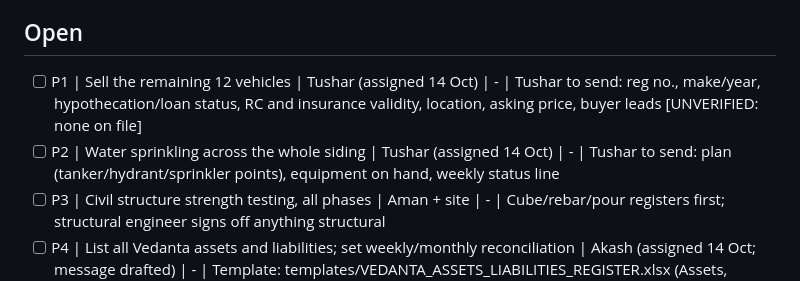
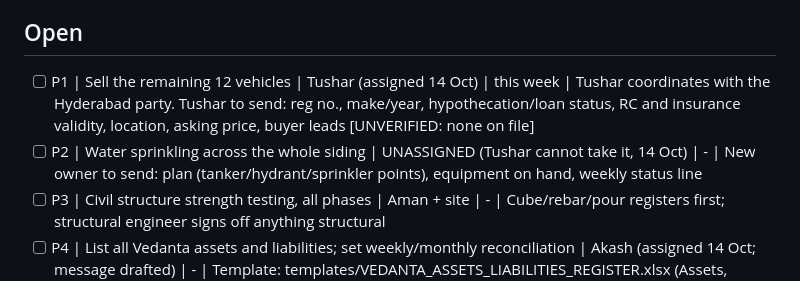
Before and after one commit to aman55501-cyber/mdo-platform, a Markdown page: WORKLIST.md, the part around the change. GitHub-like rendering.

Commit message:
P1 timing, P2 reassigned (owner pending)
Co-Authored-By: Claude Sonnet 5.5 <noreply@anthropic.com>
Claude-Session: https://claude.ai/code/session_01FdeT4izbAuXnPEA6EEfsby

```diff
--- a/WORKLIST.md
+++ b/WORKLIST.md
@@ -5,8 +5,8 @@ Ground truth for the open-tasks band (mod `mdo-tasks`). One line per task:
 Share, investing and crypto items are excluded on purpose (Grok's lane).
 
 ## Open
-- [ ] P1 | Sell the remaining 12 vehicles | Tushar (assigned 14 Oct) | - | Tushar to send: reg no., make/year, hypothecation/loan status, RC and insurance validity, location, asking price, buyer leads [UNVERIFIED: none on file]
-- [ ] P2 | Water sprinkling across the whole siding | Tushar (assigned 14 Oct) | - | Tushar to send: plan (tanker/hydrant/sprinkler points), equipment on hand, weekly status line
+- [ ] P1 | Sell the remaining 12 vehicles | Tushar (assigned 14 Oct) | this week | Tushar coordinates with the Hyderabad party. Tushar to send: reg no., make/year, hypothecation/loan status, RC and insurance validity, location, asking price, buyer leads [UNVERIFIED: none on file]
+- [ ] P2 | Water sprinkling across the whole siding | UNASSIGNED (Tushar cannot take it, 14 Oct) | - | New owner to send: plan (tanker/hydrant/sprinkler points), equipment on hand, weekly status line
 - [ ] P3 | Civil structure strength testing, all phases | Aman + site | - | Cube/rebar/pour registers first; structural engineer signs off anything structural
 - [ ] P4 | List all Vedanta assets and liabilities; set weekly/monthly reconciliation | Akash (assigned 14 Oct; message drafted) | - | Template: templates/VEDANTA_ASSETS_LIABILITIES_REGISTER.xlsx (Assets, Liabilities, Recon_Log). Akash returns it every Saturday
 - [ ] P5 | (DEFERRED by Aman) Washery buyers | Aman | - | Revisit after current work is sorted
```
